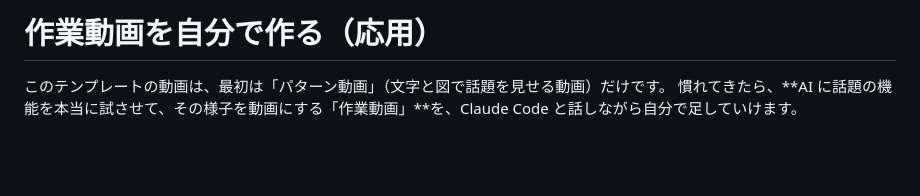
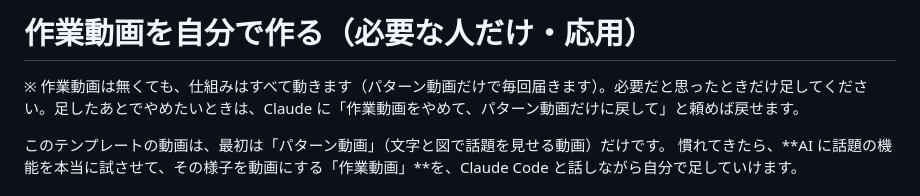
Before and after one commit to taeGo1/sns-auto-post-template-2026-10, a Markdown page: sns-studio/rules/作業動画を自分で作る.md, the part around the change. Drawn GitHub-style; blank space fills up the shorter version.

```diff
--- a/sns-studio/rules/作業動画を自分で作る.md
+++ b/sns-studio/rules/作業動画を自分で作る.md
@@ -1,4 +1,6 @@
-# 作業動画を自分で作る（応用）
+# 作業動画を自分で作る（必要な人だけ・応用）
+
+※ 作業動画は無くても、仕組みはすべて動きます（パターン動画だけで毎回届きます）。必要だと思ったときだけ足してください。足したあとでやめたいときは、Claude に「作業動画をやめて、パターン動画だけに戻して」と頼めば戻せます。
 
 このテンプレートの動画は、最初は「パターン動画」（文字と図で話題を見せる動画）だけです。
 慣れてきたら、**AI に話題の機能を本当に試させて、その様子を動画にする「作業動画」**を、Claude Code と話しながら自分で足していけます。
```
Also changed, not shown: README.md (+3 -3 lines).
